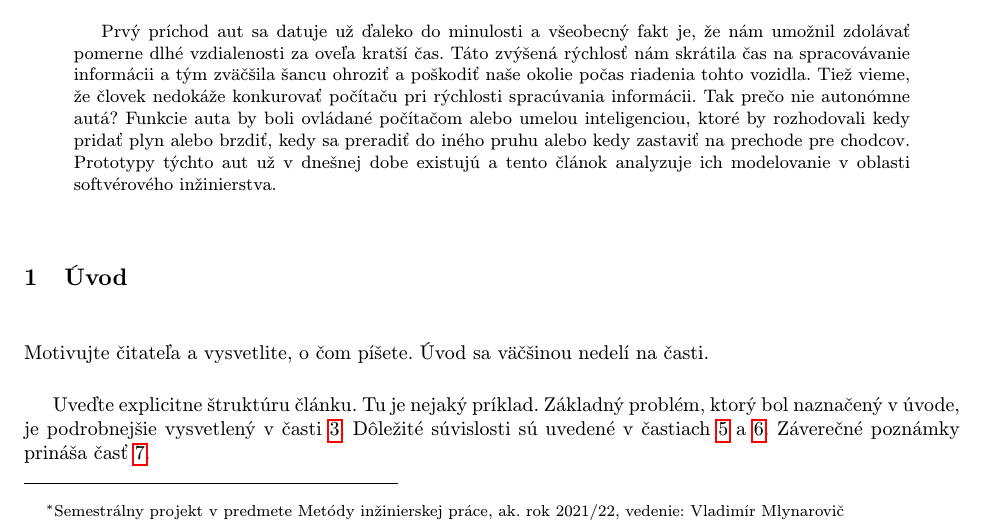
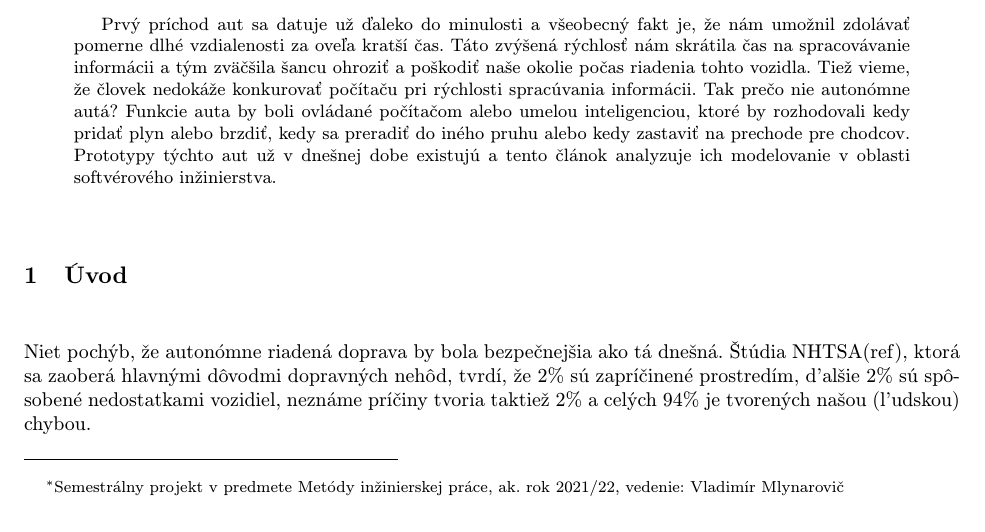
Before and after one commit to PeterBartos157/MIP_clanok, a LaTeX document (clanok.tex): part of page 1 of 3, cut so that both start at the same text. Compiled offline with pdfLaTeX.

Commit message:
nove subory

```diff
--- a/clanok.tex
+++ b/clanok.tex
@@ -43,12 +43,18 @@ Prototypy týchto aut už v dnešnej dobe existujú a tento článok analyzuje i
 
 \section{Úvod}
 
-Motivujte čitateľa a vysvetlite, o čom píšete. Úvod sa väčšinou nedelí na časti.
+%Motivujte čitateľa a vysvetlite, o čom píšete. Úvod sa väčšinou nedelí na časti.
 
-Uveďte explicitne štruktúru článku. Tu je nejaký príklad.
-Základný problém, ktorý bol naznačený v úvode, je podrobnejšie vysvetlený v časti~\ref{nejaka}.
-Dôležité súvislosti sú uvedené v častiach~\ref{dolezita} a~\ref{dolezitejsia}.
-Záverečné poznámky prináša časť~\ref{zaver}.
+%Uveďte explicitne štruktúru článku. Tu je nejaký príklad.
+%Základný problém, ktorý bol naznačený v úvode, je podrobnejšie vysvetlený v časti~\ref{nejaka}.
+%Dôležité súvislosti sú uvedené v častiach~\ref{dolezita} a~\ref{dolezitejsia}.
+%Záverečné poznámky prináša časť~\ref{zaver}.
+
+Niet pochýb, že autonómne riadená doprava by bola bezpečnejšia ako tá dnešná.
+Štúdia NHTSA(ref), ktorá sa zaoberá hlavnými dôvodmi dopravných nehôd, tvrdí,
+že 2\% sú zapríčinené prostredím, d'alšie 2\% sú spôsobené nedostatkami vozidiel,
+neznáme príčiny tvoria taktiež 2\% a celých 94\% je tvorených našou (l'udskou) chybou.
+
 
 \section{Pokračovanie}
 
```
Also changed, not shown: clanok.pdf (added), 1 other file.
